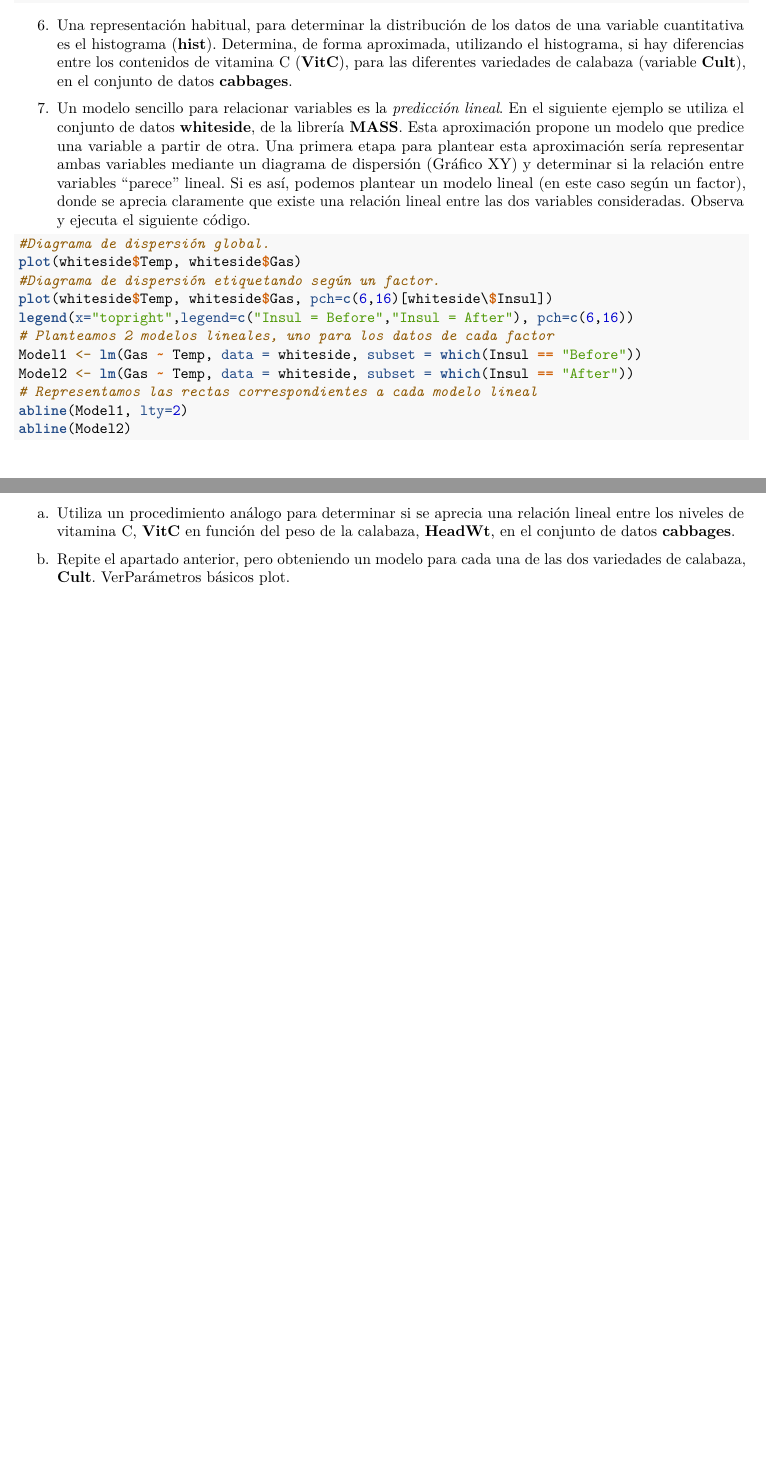
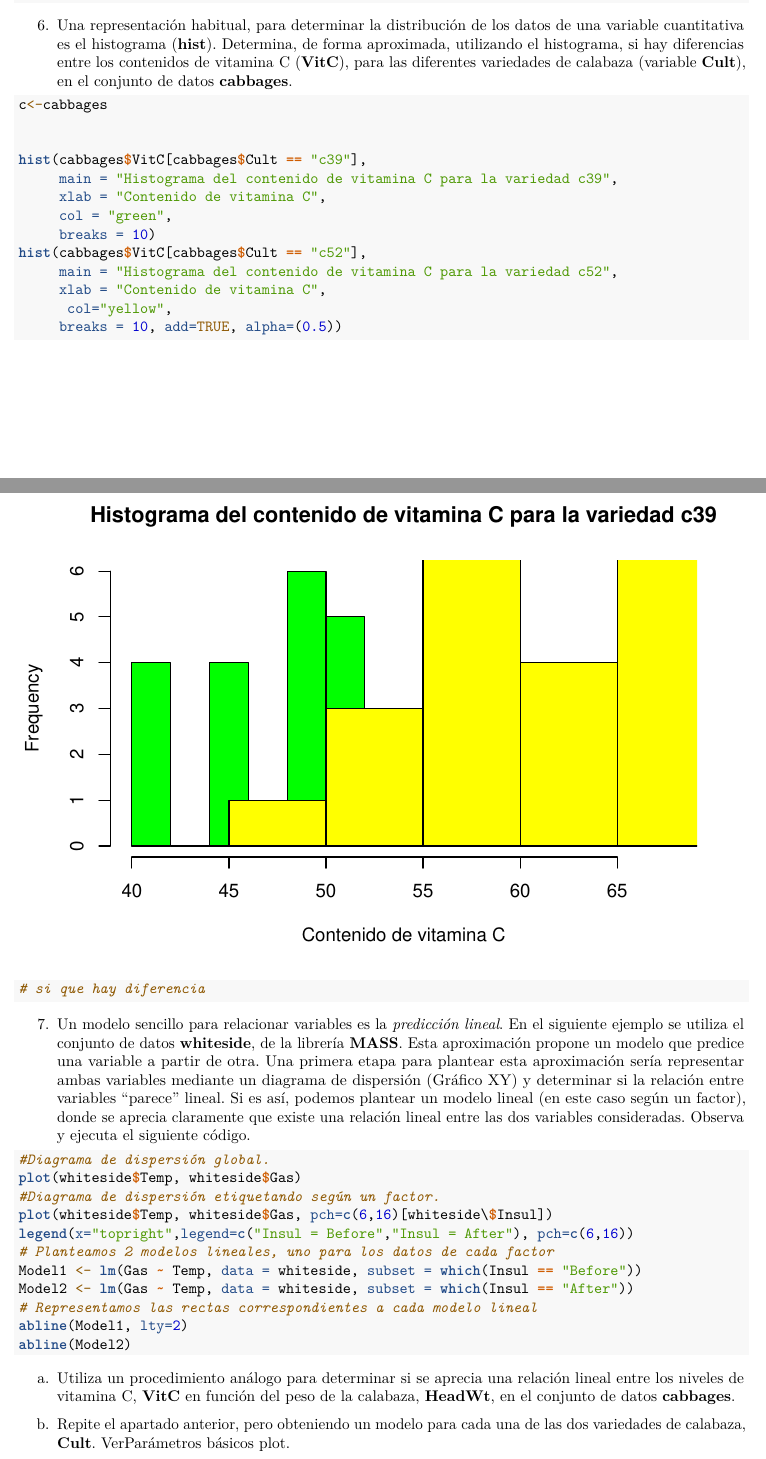
Before and after one commit to palodo/SolucionesTema1, an R Markdown document (BoletinTema1ALUMNO.Rmd): two parts of pages 61 and 62 of 62 before the commit and two parts of pages 61 and 62 of 63 after it, joined at a grey line, cut so that both start at the same text, the shorter picture padded with empty space. Rendered offline with R 4.5, knitr and Pandoc, then LaTeX, with nearby package versions.

Commit message:
Ejercicio6

````diff
--- a/BoletinTema1ALUMNO.Rmd
+++ b/BoletinTema1ALUMNO.Rmd
@@ -240,7 +240,21 @@ qqPlot(cabbages$VitC)
 
 ```{r}
 
+c<-cabbages
 
+
+hist(cabbages$VitC[cabbages$Cult == "c39"],
+     main = "Histograma del contenido de vitamina C para la variedad c39",
+     xlab = "Contenido de vitamina C",
+     col = "green",
+     breaks = 10)
+hist(cabbages$VitC[cabbages$Cult == "c52"],
+     main = "Histograma del contenido de vitamina C para la variedad c52",
+     xlab = "Contenido de vitamina C",
+      col="yellow",
+     breaks = 10, add=TRUE, alpha=(0.5))
+
+# si que hay diferencia
 
 ```
 
````
